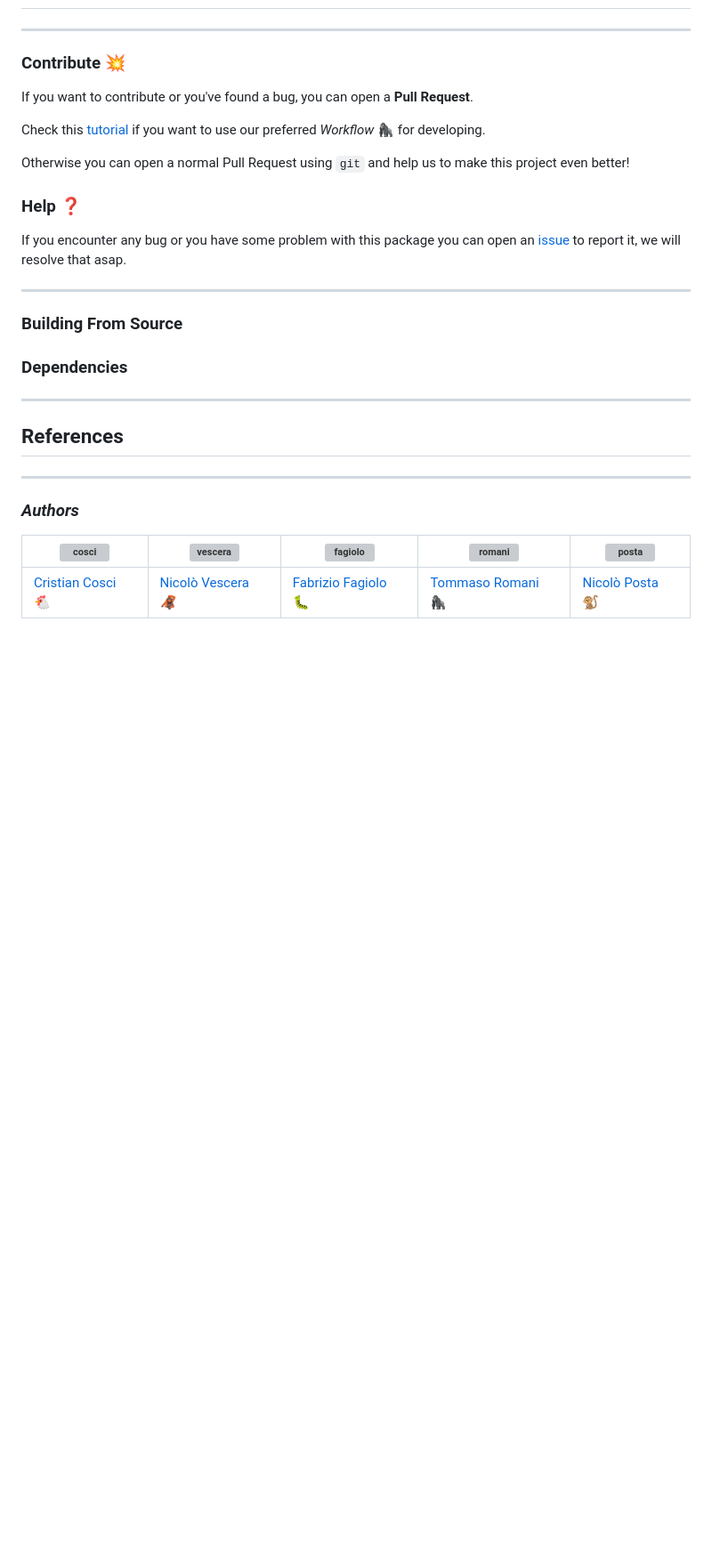
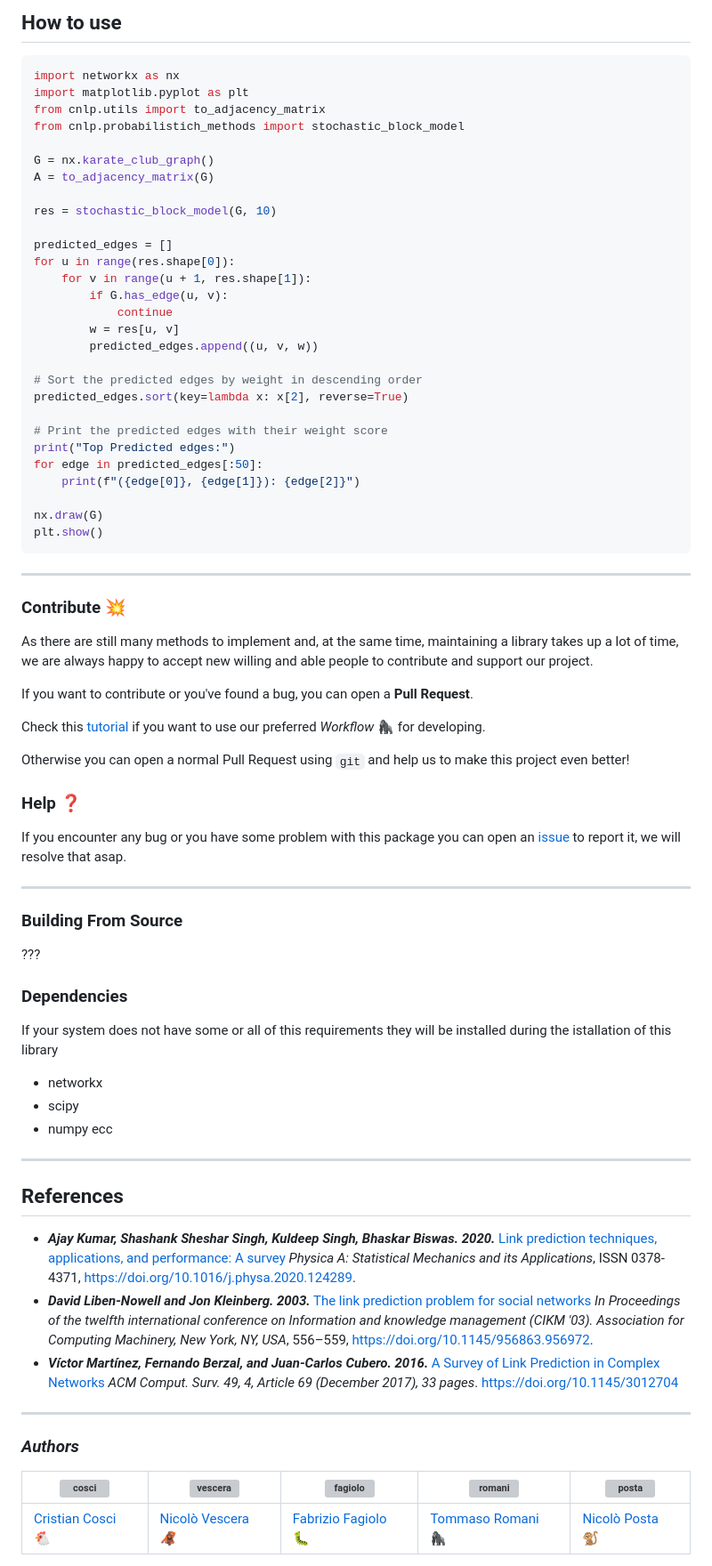
Before and after one commit to Typing-Monkeys/complex-network-link-prediction, a Markdown page: README.md, the part around the change printed below. Shown: that part at 89% size. GitHub-like rendering; blank space fills up the shorter version; grey boxes are pictures that could not be loaded.

````diff
--- a/README.md
+++ b/README.md
@@ -29,8 +28,41 @@ altra descrizione più approfondita
 
+## How to use
+```python
+import networkx as nx
+import matplotlib.pyplot as plt
+from cnlp.utils import to_adjacency_matrix
+from cnlp.probabilistich_methods import stochastic_block_model
+
+G = nx.karate_club_graph()
+A = to_adjacency_matrix(G)
+
+res = stochastic_block_model(G, 10)
+
+predicted_edges = []
+for u in range(res.shape[0]):
+    for v in range(u + 1, res.shape[1]):
+        if G.has_edge(u, v):
+            continue
+        w = res[u, v]
+        predicted_edges.append((u, v, w))
+
+# Sort the predicted edges by weight in descending order
+predicted_edges.sort(key=lambda x: x[2], reverse=True)
+
+# Print the predicted edges with their weight score
+print("Top Predicted edges:")
+for edge in predicted_edges[:50]:
+    print(f"({edge[0]}, {edge[1]}): {edge[2]}")
+
+nx.draw(G)
+plt.show()
+```
 
 <hr>
 
 ### Contribute :boom:
+As there are still many methods to implement and, at the same time, maintaining a library takes up a lot of time, we are always happy to accept new willing and able people to contribute and support our project.
+
 If you want to contribute or you've found a bug, you can open a **Pull Request**.
 
 Check this [tutorial](#https://github.com/Typing-Monkeys/social-network-link-prediction/wiki/monkeflow-Workflow-🦍) if you want to use our preferred *Workflow* :gorilla: for developing.
@@ -43,14 +75,29 @@ If you encounter any bug or you have some problem with this package you can open
 <hr>
 
 ### Building From Source
+???
 
 ### Dependencies
+If your system does not have some or all of this requirements they will be installed during the istallation of this library
+- networkx
+- scipy
+- numpy
+ecc
 
 <hr>
 
 ## References
 
-
+- ***Ajay Kumar, Shashank Sheshar Singh, Kuldeep Singh, Bhaskar Biswas. 2020.***
+    [Link prediction techniques, applications, and performance: A survey](https://www.sciencedirect.com/science/article/pii/S0378437120300856)
+    *Physica A: Statistical Mechanics and its Applications*,
+    ISSN 0378-4371, https://doi.org/10.1016/j.physa.2020.124289.
+- ***David Liben-Nowell and Jon Kleinberg. 2003.***
+    [The link prediction problem for social networks](https://dl.acm.org/doi/10.1145/956863.956972)
+    *In Proceedings of the twelfth international conference on Information and knowledge management (CIKM '03). Association for Computing Machinery, New York, NY, USA*, 556–559, https://doi.org/10.1145/956863.956972.
+- ***Víctor Martínez, Fernando Berzal, and Juan-Carlos Cubero. 2016.***
+    [A Survey of Link Prediction in Complex Networks](https://dl.acm.org/doi/10.1145/3012704)
+    *ACM Comput. Surv. 49, 4, Article 69 (December 2017), 33 pages*. https://doi.org/10.1145/3012704
 
 <hr>
 
````
Also changed, not shown: other parts of README.md (+16 -17 lines), imgs/logo.png (added), imgs/logo1.png (added), imgs/methods_list.jpg (added).
